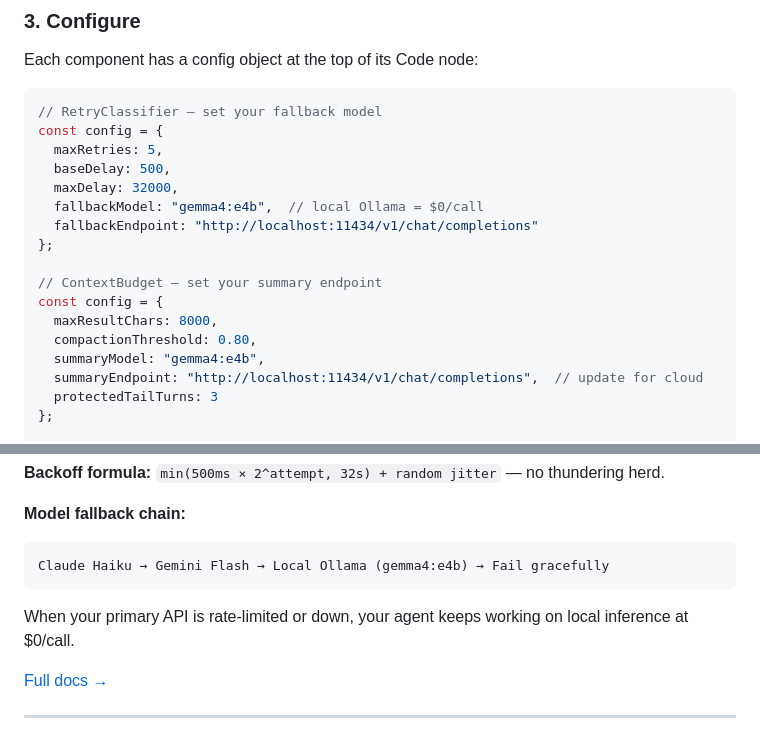
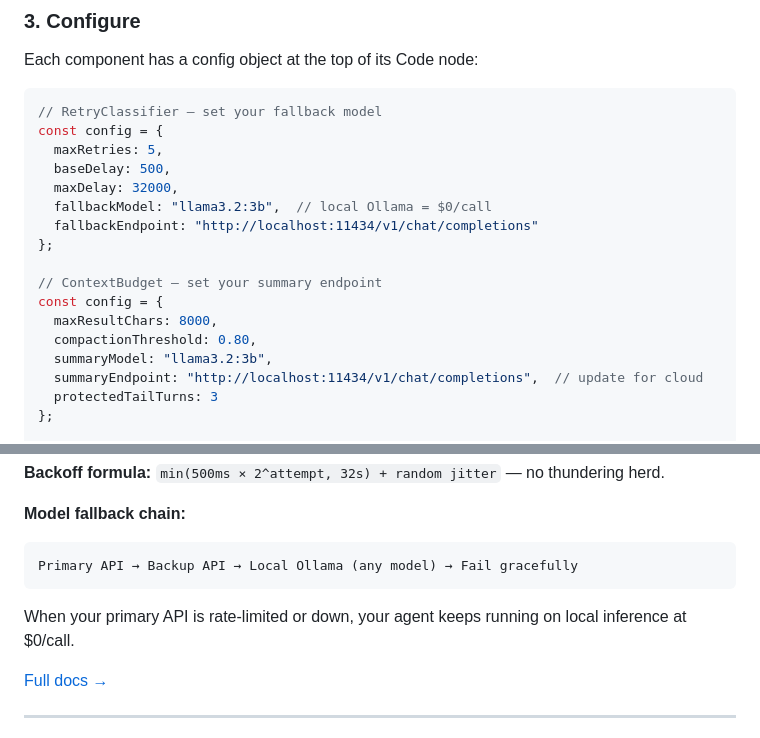
Before and after one commit to genticai-pro/agentguard, a Markdown page: README.md, 2 parts joined by grey strips. Drawn GitHub-style.

````diff
--- a/README.md
+++ b/README.md
@@ -87,7 +92,7 @@ const config = {
   maxRetries: 5,
   baseDelay: 500,
   maxDelay: 32000,
-  fallbackModel: "gemma4:e4b",  // local Ollama = $0/call
+  fallbackModel: "llama3.2:3b",  // local Ollama = $0/call
   fallbackEndpoint: "http://localhost:11434/v1/chat/completions"
 };
 
@@ -95,7 +100,7 @@ const config = {
 const config = {
   maxResultChars: 8000,
   compactionThreshold: 0.80,
-  summaryModel: "gemma4:e4b",
+  summaryModel: "llama3.2:3b",
   summaryEndpoint: "http://localhost:11434/v1/chat/completions",  // update for cloud
   protectedTailTurns: 3
 };
@@ -134,10 +139,10 @@ Not all errors are the same. RetryClassifier parses every HTTP failure and route
 
 **Model fallback chain:**
 ```
-Claude Haiku → Gemini Flash → Local Ollama (gemma4:e4b) → Fail gracefully
+Primary API → Backup API → Local Ollama (any model) → Fail gracefully
 ```
 
-When your primary API is rate-limited or down, your agent keeps working on local inference at $0/call.
+When your primary API is rate-limited or down, your agent keeps running on local inference at $0/call.
 
 [Full docs →](./docs/retry-classifier.md)
 
````
Also changed, not shown: other parts of README.md (+18 -15 lines), assets/timeline.png (added), 2 other files.
